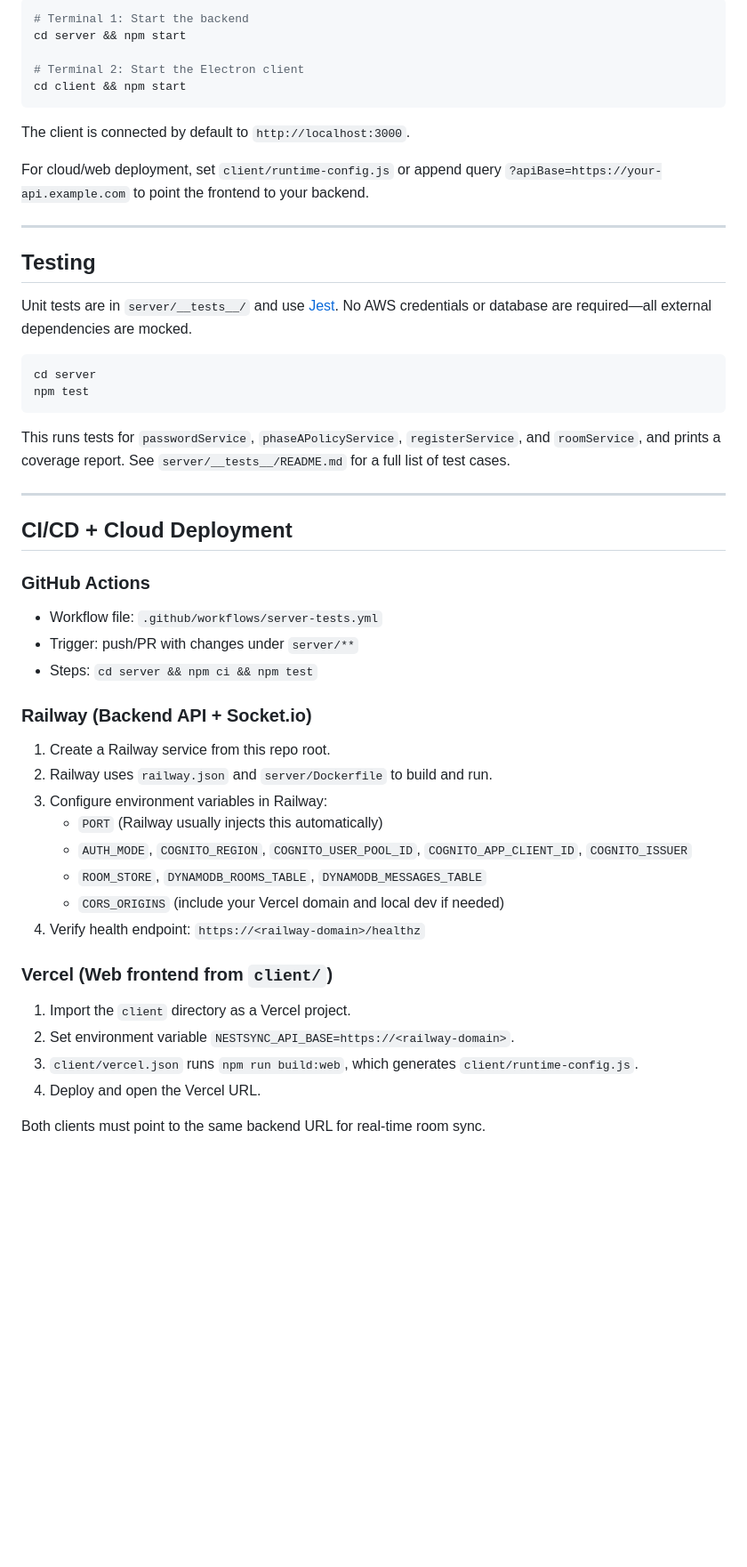
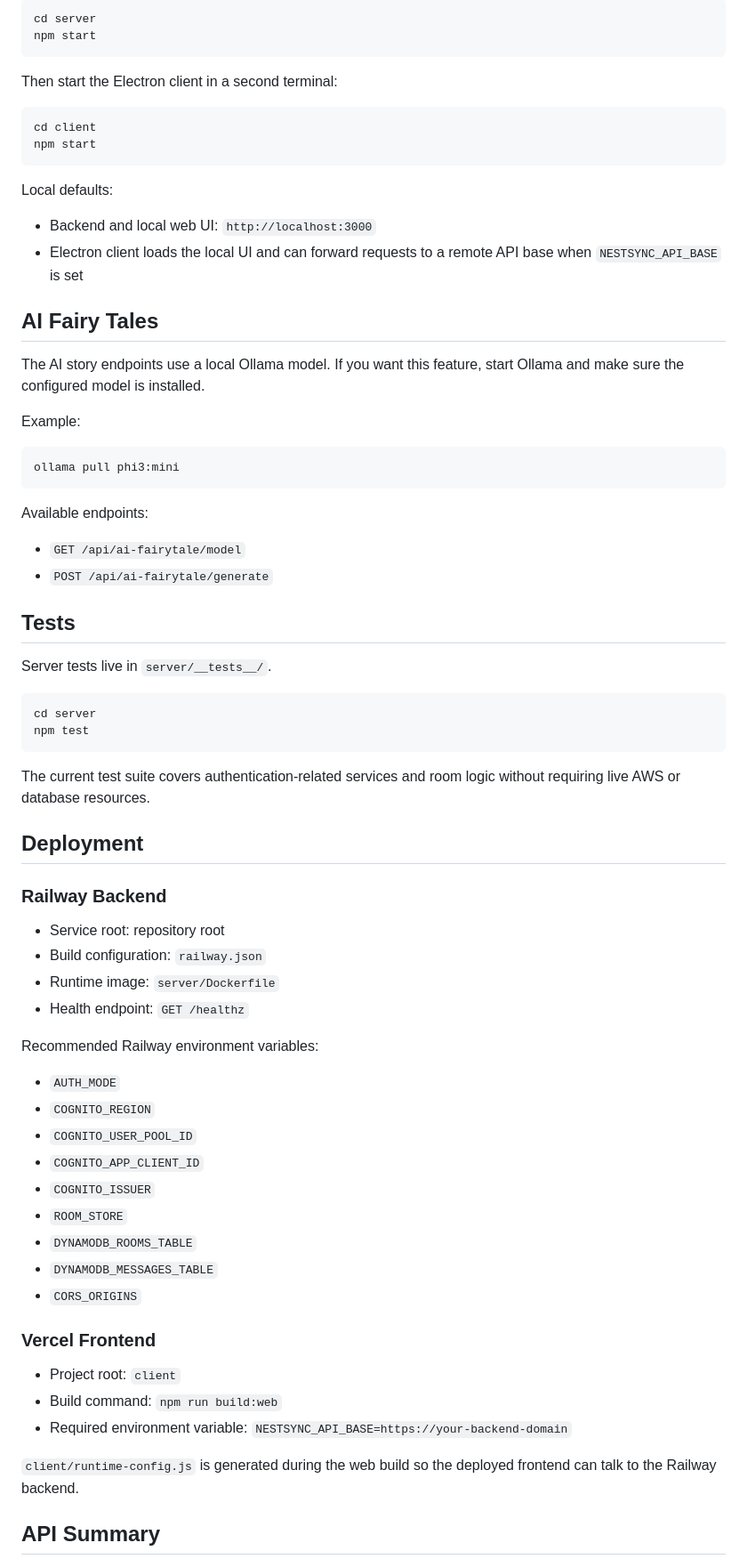
Before and after one commit to ZekeL1/NestSync, a Markdown page: README.md, the part around one of its changes. Shown at 89% size. Rendered like a GitHub page; blank space fills up the shorter version.

````diff
--- a/README.md
+++ b/README.md
@@ -126,56 +129,75 @@ cd client && npm install
 
 ```bash
-# Terminal 1: Start the backend
-cd server && npm start
-
-# Terminal 2: Start the Electron client
-cd client && npm start
+cd server
+npm start
 ```
 
-The client is connected by default to  `http://localhost:3000`.
+Then start the Electron client in a second terminal:
 
-For cloud/web deployment, set `client/runtime-config.js` or append query `?apiBase=https://your-api.example.com` to point the frontend to your backend.
+```bash
+cd client
+npm start
+```
 
----
+Local defaults:
 
-## Testing
+- Backend and local web UI: `http://localhost:3000`
+- Electron client loads the local UI and can forward requests to a remote API base when `NESTSYNC_API_BASE` is set
 
-Unit tests are in `server/__tests__/` and use [Jest](https://jestjs.io/). No AWS credentials or database are required—all external dependencies are mocked.
+## AI Fairy Tales
+
+The AI story endpoints use a local Ollama model. If you want this feature, start Ollama and make sure the configured model is installed.
+
+Example:
+
+```bash
+ollama pull phi3:mini
+```
+
+Available endpoints:
+
+- `GET /api/ai-fairytale/model`
+- `POST /api/ai-fairytale/generate`
+
+## Tests
+
+Server tests live in `server/__tests__/`.
 
 ```bash
 cd server
 npm test
 ```
 
-This runs tests for `passwordService`, `phaseAPolicyService`, `registerService`, and `roomService`, and prints a coverage report. See `server/__tests__/README.md` for a full list of test cases.
+The current test suite covers authentication-related services and room logic without requiring live AWS or database resources.
 
----
+## Deployment
 
-## CI/CD + Cloud Deployment
+### Railway Backend
 
-### GitHub Actions
+- Service root: repository root
+- Build configuration: `railway.json`
+- Runtime image: `server/Dockerfile`
+- Health endpoint: `GET /healthz`
 
-- Workflow file: `.github/workflows/server-tests.yml`
-- Trigger: push/PR with changes under `server/**`
-- Steps: `cd server && npm ci && npm test`
+Recommended Railway environment variables:
 
-### Railway (Backend API + Socket.io)
+- `AUTH_MODE`
+- `COGNITO_REGION`
+- `COGNITO_USER_POOL_ID`
+- `COGNITO_APP_CLIENT_ID`
+- `COGNITO_ISSUER`
+- `ROOM_STORE`
+- `DYNAMODB_ROOMS_TABLE`
+- `DYNAMODB_MESSAGES_TABLE`
+- `CORS_ORIGINS`
 
-1. Create a Railway service from this repo root.
-2. Railway uses `railway.json` and `server/Dockerfile` to build and run.
-3. Configure environment variables in Railway:
-   - `PORT` (Railway usually injects this automatically)
-   - `AUTH_MODE`, `COGNITO_REGION`, `COGNITO_USER_POOL_ID`, `COGNITO_APP_CLIENT_ID`, `COGNITO_ISSUER`
-   - `ROOM_STORE`, `DYNAMODB_ROOMS_TABLE`, `DYNAMODB_MESSAGES_TABLE`
-   - `CORS_ORIGINS` (include your Vercel domain and local dev if needed)
-4. Verify health endpoint: `https://<railway-domain>/healthz`
+### Vercel Frontend
 
-### Vercel (Web frontend from `client/`)
+- Project root: `client`
+- Build command: `npm run build:web`
+- Required environment variable: `NESTSYNC_API_BASE=https://your-backend-domain`
 
-1. Import the `client` directory as a Vercel project.
-2. Set environment variable `NESTSYNC_API_BASE=https://<railway-domain>`.
-3. `client/vercel.json` runs `npm run build:web`, which generates `client/runtime-config.js`.
-4. Deploy and open the Vercel URL.
+`client/runtime-config.js` is generated during the web build so the deployed frontend can talk to the Railway backend.
 
-Both clients must point to the same backend URL for real-time room sync.
+## API Summary
 
````
Also changed, not shown: other parts of README.md (+124 -122 lines).
